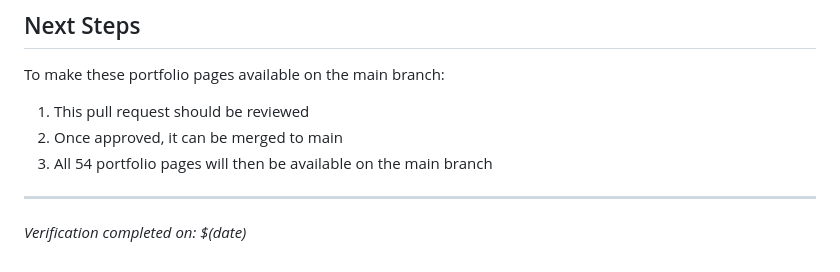
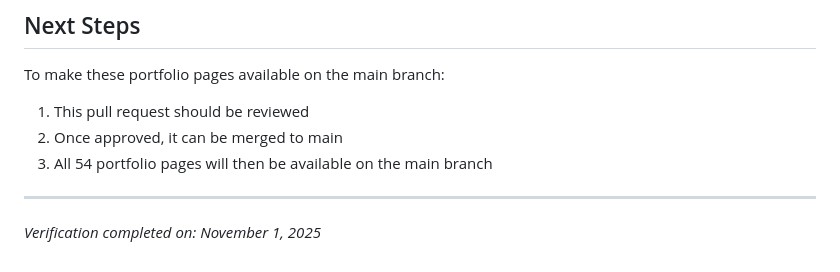
Before and after one commit to fpp-uitmsabah/permata, a Markdown page: PORTFOLIO_VERIFICATION_SUMMARY.md, the part around the change. Rendered like a GitHub page.

Commit message:
Fix date in verification summary
Co-authored-by: fauze127007 <61853702+fauze127007@users.noreply.github.com>

```diff
--- a/PORTFOLIO_VERIFICATION_SUMMARY.md
+++ b/PORTFOLIO_VERIFICATION_SUMMARY.md
@@ -116,4 +116,4 @@ To make these portfolio pages available on the main branch:
 3. All 54 portfolio pages will then be available on the main branch
 
 ---
-*Verification completed on: $(date)*
+*Verification completed on: November 1, 2025*
```
